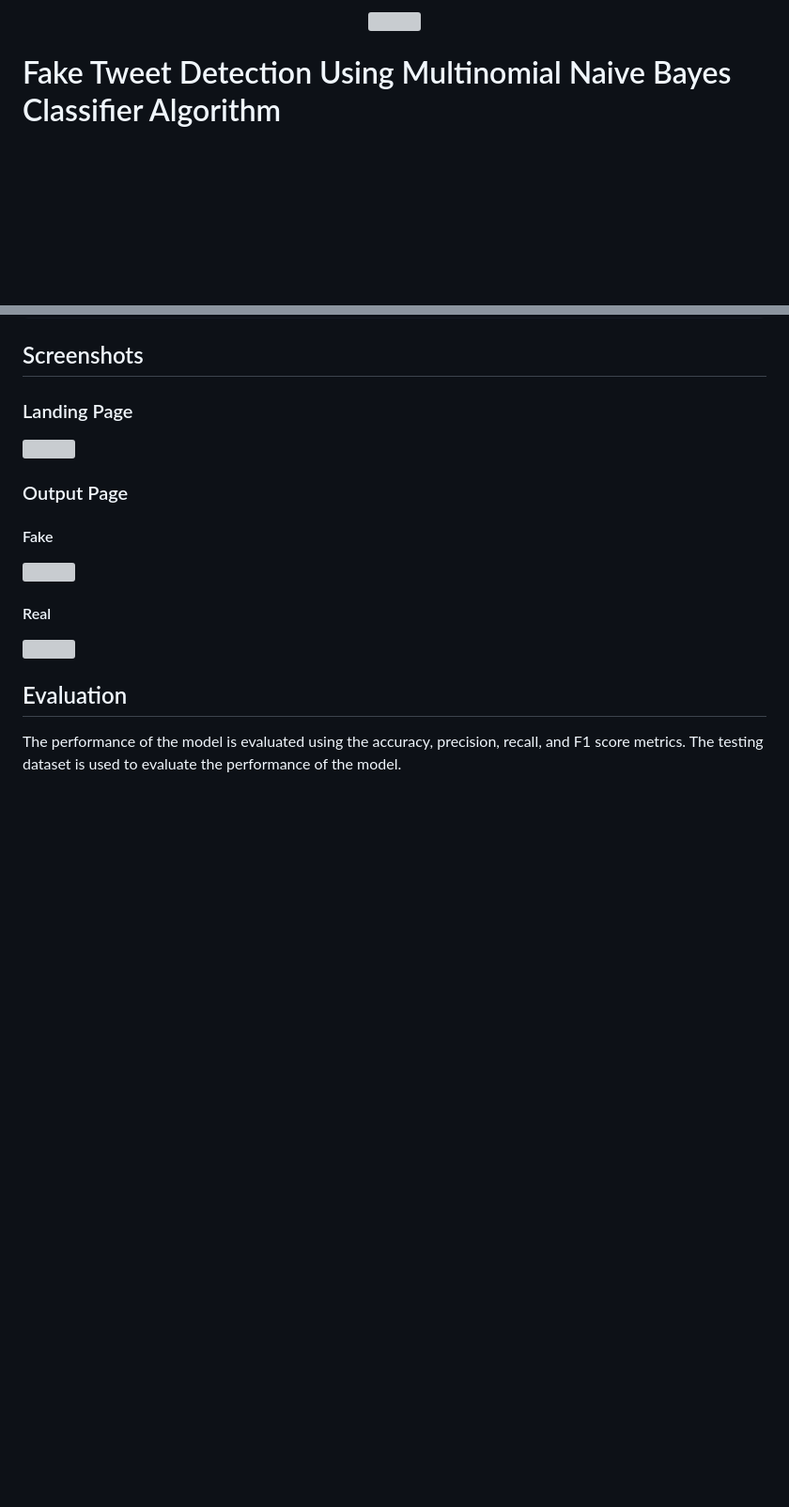
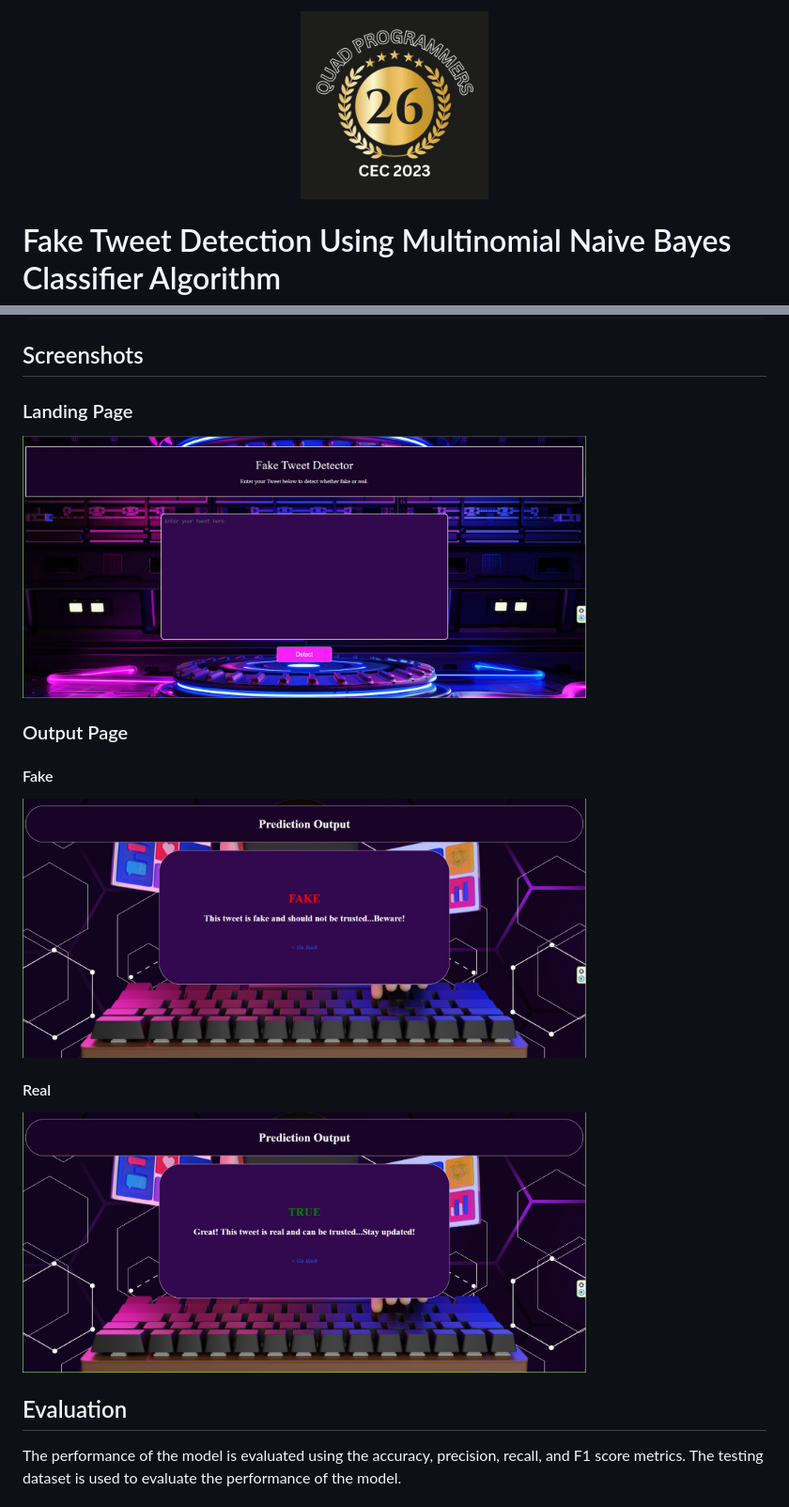
Before and after one commit to ssreenivasashenoy/Fake-Tweet-Detection-Using-Multinomial-Naive-Bayes-Classifier-Algorithm, a Markdown page: README.md, 2 parts joined by grey strips. Shown: that part at 94% size. Drawn GitHub-style; blank space fills up the shorter version; grey boxes are pictures that could not be loaded.

```diff
--- a/README.md
+++ b/README.md
@@ -1,5 +1,5 @@
 <div align="center">
-    <img src="https://github.com/ssreenivasashenoy/Fake-Tweet-Detection-Using-Multinomial-Naive-Bayes-Classifier-Algorithm/blob/main/static/img/TeamLogo.png" width="200" height="200">
+    <img src="https://github.com/ssreenivasashenoy/Fake-Tweet-Detection-Using-Multinomial-Naive-Bayes-Classifier-Algorithm/blob/main/Others/TeamLogo.png" width="200" height="200">
 </div>
 
 
@@ -76,15 +76,15 @@ To get started,
 ## Screenshots
 
 ### Landing Page
-<img src="https://github.com/ssreenivasashenoy/Fake-Tweet-Detection-Using-Multinomial-Naive-Bayes-Classifier-Algorithm/blob/main/static/img/landingpage.jpeg" width="600" height="300">
+<img src="https://github.com/ssreenivasashenoy/Fake-Tweet-Detection-Using-Multinomial-Naive-Bayes-Classifier-Algorithm/blob/main/Others/landingpage.jpeg" width="600" height="300">
 
 ### Output Page
 
 #### Fake
-<img src="https://github.com/ssreenivasashenoy/Fake-Tweet-Detection-Using-Multinomial-Naive-Bayes-Classifier-Algorithm/blob/main/static/img/predictfake.jpeg" width="600" height="300">
+<img src="https://github.com/ssreenivasashenoy/Fake-Tweet-Detection-Using-Multinomial-Naive-Bayes-Classifier-Algorithm/blob/main/Others/predictfake.jpeg" width="600" height="300">
 
 #### Real
-<img src="https://github.com/ssreenivasashenoy/Fake-Tweet-Detection-Using-Multinomial-Naive-Bayes-Classifier-Algorithm/blob/main/static/img/predicttrue.jpeg" width="600" height="300">
+<img src="https://github.com/ssreenivasashenoy/Fake-Tweet-Detection-Using-Multinomial-Naive-Bayes-Classifier-Algorithm/blob/main/Others/predicttrue.jpeg" width="600" height="300">
 
 
 ## Evaluation
```
